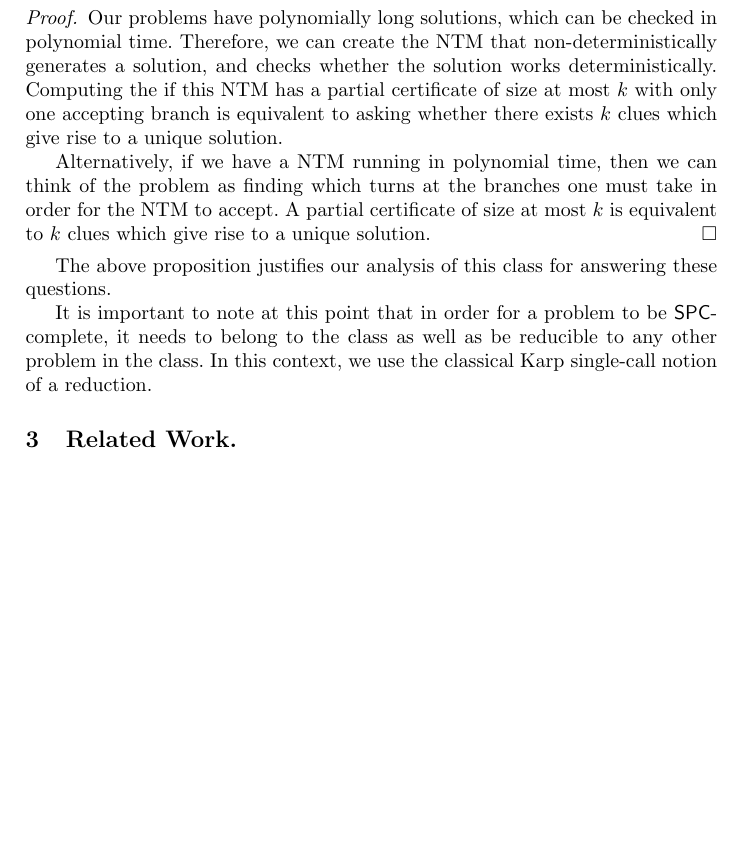
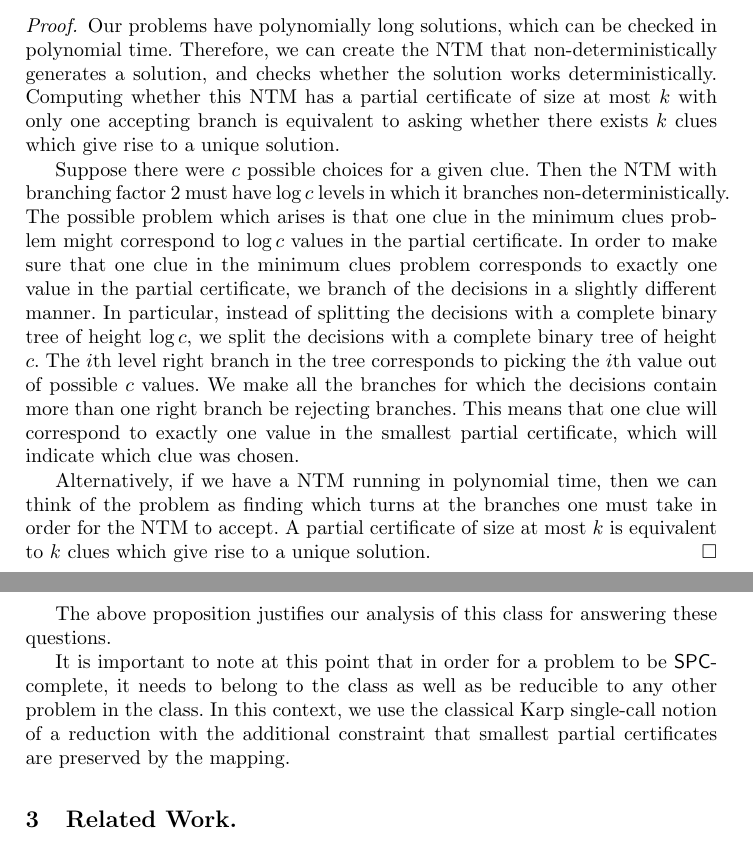
Before and after one commit to erikwaing/Techdoku, a LaTeX paper (SPC/main.tex): part of page 3 of 11 before the commit and two parts of pages 3 and 4 of 11 after it, the two joined at a grey line, cut so that both start at the same text, the shorter picture padded with empty space. Compiled offline with pdfLaTeX; a LaTeX package or settings file that is missing is left out; a missing bibliography style is replaced by a similar one.

Commit message:
adding the branching procedure in the NTM

```diff
--- a/SPC/main.tex
+++ b/SPC/main.tex
@@ -152,14 +152,16 @@ Any problem of determining the smallest number of clues is in $\mathsf{SPC}$, an
 \end{proposition}
 
 \begin{proof}
-Our problems have polynomially long solutions, which can be checked in polynomial time. Therefore, we can create the NTM that non-deterministically generates a solution, and checks whether the solution works deterministically. Computing the if this NTM has a partial certificate of size at most $k$ with only one accepting branch is equivalent to asking whether there exists $k$ clues which give rise to a unique solution.
+Our problems have polynomially long solutions, which can be checked in polynomial time. Therefore, we can create the NTM that non-deterministically generates a solution, and checks whether the solution works deterministically. Computing whether this NTM has a partial certificate of size at most $k$ with only one accepting branch is equivalent to asking whether there exists $k$ clues which give rise to a unique solution.
+
+Suppose there were $c$ possible choices for a given clue. Then the NTM with branching factor $2$ must have $\log c$ levels in which it branches non-deterministically. The possible problem which arises is that one clue in the minimum clues problem might correspond to $\log c$ values in the partial certificate. In order to make sure that one clue in the minimum clues problem corresponds to exactly one value in the partial certificate, we branch of the decisions in a slightly different manner. In particular, instead of splitting the decisions with a complete binary tree of height $\log c$, we split the decisions with a complete binary tree of height $c$. The $i$th level right branch in the tree corresponds to picking the $i$th value out of possible $c$ values. We make all the branches for which the decisions contain more than one right branch be rejecting branches. This means that one clue will correspond to exactly one value in the smallest partial certificate, which will indicate which clue was chosen.
 
 Alternatively, if we have a NTM running in polynomial time, then we can think of the problem as finding which turns at the branches one must take in order for the NTM to accept. A partial certificate of size at most $k$ is equivalent to $k$ clues which give rise to a unique solution.
 \end{proof}
 
 The above proposition justifies our analysis of this class for answering these questions.
 
-It is important to note at this point that in order for a problem to be $\mathsf{SPC}$-complete, it needs to belong to the class as well as be reducible to any other problem in the class. In this context, we use the classical Karp single-call notion of a reduction.
+It is important to note at this point that in order for a problem to be $\mathsf{SPC}$-complete, it needs to belong to the class as well as be reducible to any other problem in the class. In this context, we use the classical Karp single-call notion of a reduction with the additional constraint that smallest partial certificates are preserved by the mapping.
 
 \section{Related Work.}
 
```
Also changed, not shown: SPC/main.tex (2 more changed lines).
